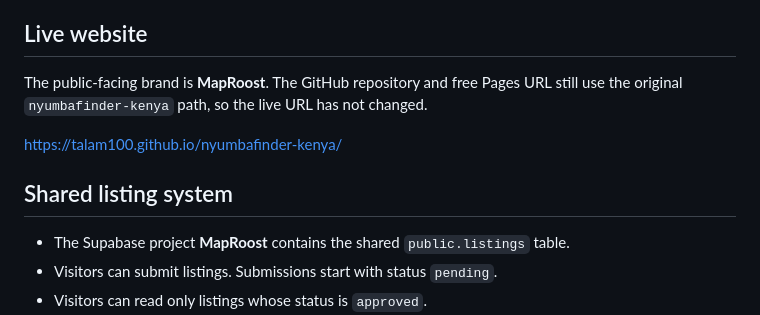
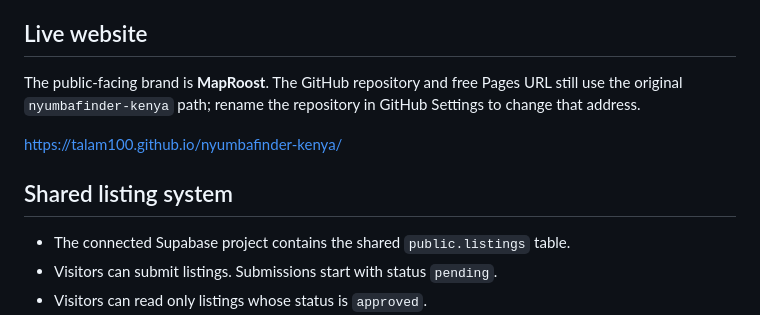
Before and after one commit to Talam100/MapRoost-kenya, a Markdown page: README.md, the part around the change. Drawn GitHub-style.

Commit message:
Clarify MapRoost brand and project setup

```diff
--- a/README.md
+++ b/README.md
@@ -4,13 +4,13 @@ A mobile-friendly rental-house search website for Kenya. The public site is host
 
 ## Live website
 
-The public-facing brand is **MapRoost**. The GitHub repository and free Pages URL still use the original `nyumbafinder-kenya` path, so the live URL has not changed.
+The public-facing brand is **MapRoost**. The GitHub repository and free Pages URL still use the original `nyumbafinder-kenya` path; rename the repository in GitHub Settings to change that address.
 
 https://talam100.github.io/nyumbafinder-kenya/
 
 ## Shared listing system
 
-- The Supabase project **MapRoost** contains the shared `public.listings` table.
+- The connected Supabase project contains the shared `public.listings` table.
 - Visitors can submit listings. Submissions start with status `pending`.
 - Visitors can read only listings whose status is `approved`.
 - Visitors cannot approve, edit, or delete listings through the public website.
```
